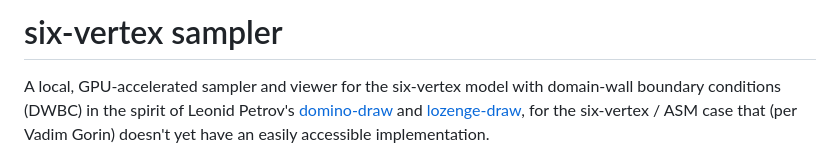
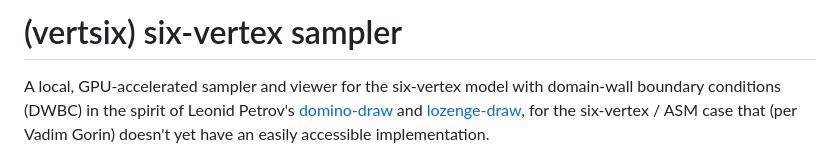
Before and after one commit to jaideepsaipadhi/vertsix, a Markdown page: README.md, the part around the change. Drawn GitHub-style.

```diff
--- a/README.md
+++ b/README.md
@@ -1,4 +1,4 @@
-# six-vertex sampler
+# (vertsix) six-vertex sampler
 
 A local, GPU-accelerated sampler and viewer for the six-vertex model with
 domain-wall boundary conditions (DWBC) in the spirit of Leonid Petrov's
```
